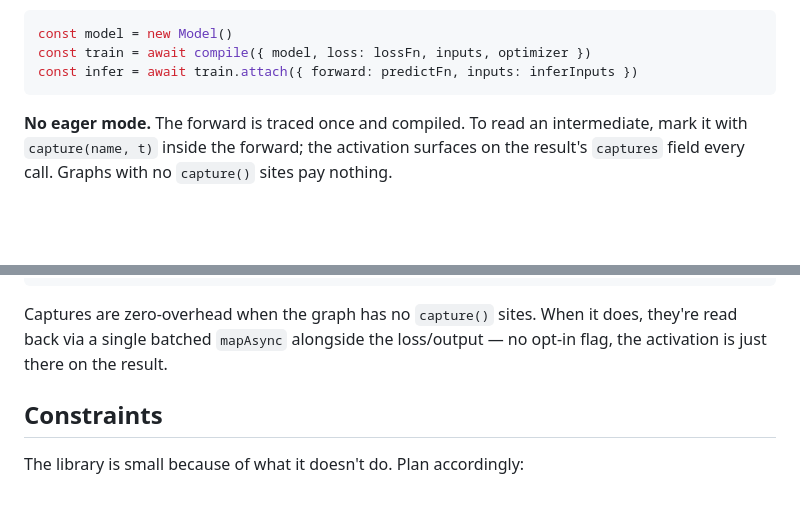
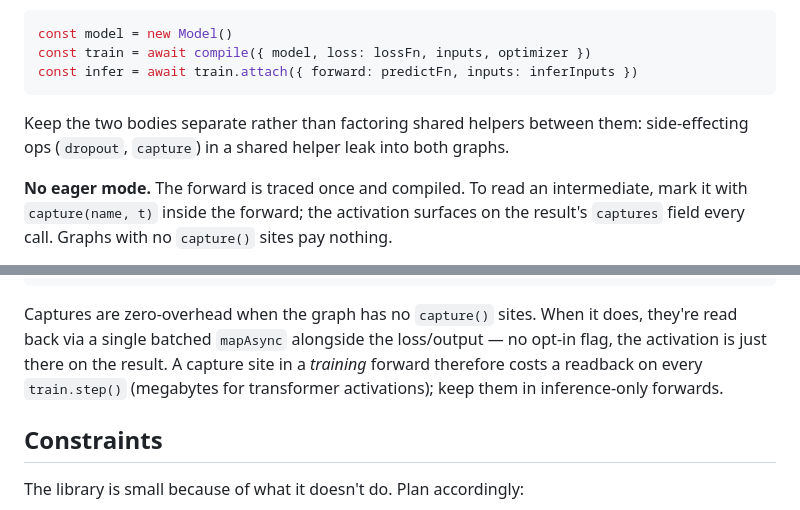
Before and after one commit to typebulb/tensorgrad, a Markdown page: README.md, 2 parts joined by grey strips. Drawn GitHub-style; blank space fills up the shorter version.

Commit message:
README: warn that shared helpers leak `capture`/`dropout` into both graphs
Captures section now states that a capture site in a training forward
costs a readback per step. No-`.train()`-mode section now states that
side-effecting ops in helpers shared between lossFn/predictFn end up
in both compiled graphs.

Co-Authored-By: Claude Opus 4.7 (1M context) <noreply@anthropic.com>

````diff
--- a/README.md
+++ b/README.md
@@ -138,6 +138,10 @@ const model = new Model()
 const train = await compile({ model, loss: lossFn, inputs, optimizer })
 const infer = await train.attach({ forward: predictFn, inputs: inferInputs })
 ```
+
+Keep the two bodies separate rather than factoring shared helpers
+between them: side-effecting ops (`dropout`, `capture`) in a shared
+helper leak into both graphs.
 
 **No eager mode.** The forward is traced once and compiled. To read an
 intermediate, mark it with `capture(name, t)` inside the forward; the
@@ -592,7 +596,9 @@ if (r.kind === 'completed') {
 Captures are zero-overhead when the graph has no `capture()` sites.
 When it does, they're read back via a single batched `mapAsync`
 alongside the loss/output — no opt-in flag, the activation is just
-there on the result.
+there on the result. A capture site in a *training* forward therefore
+costs a readback on every `train.step()` (megabytes for transformer
+activations); keep them in inference-only forwards.
 
 ## Constraints
 
````
